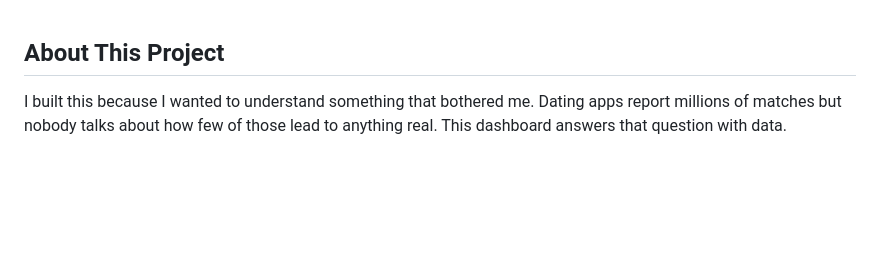
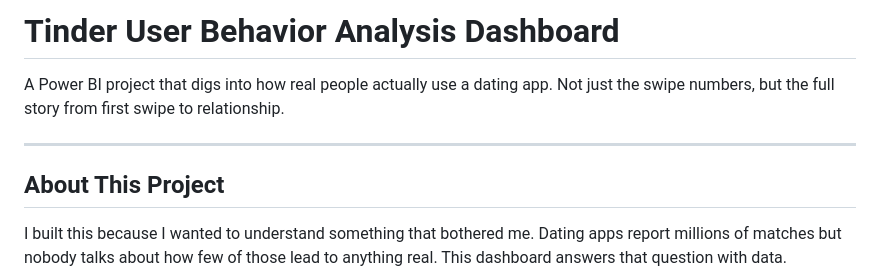
Before and after one commit to sitanshusingh01/Tinder-Dashboard, a Markdown page: docs/README.md, the part around the change. Drawn GitHub-style; blank space fills up the shorter version.

Commit message:
Enhance README with project title and description
Added project title and description to README.

```diff
--- a/docs/README.md
+++ b/docs/README.md
@@ -1,4 +1,8 @@
+# Tinder User Behavior Analysis Dashboard
 
+A Power BI project that digs into how real people actually use a dating app. Not just the swipe numbers, but the full story from first swipe to relationship.
+
+---
 
 ## About This Project
 
```
